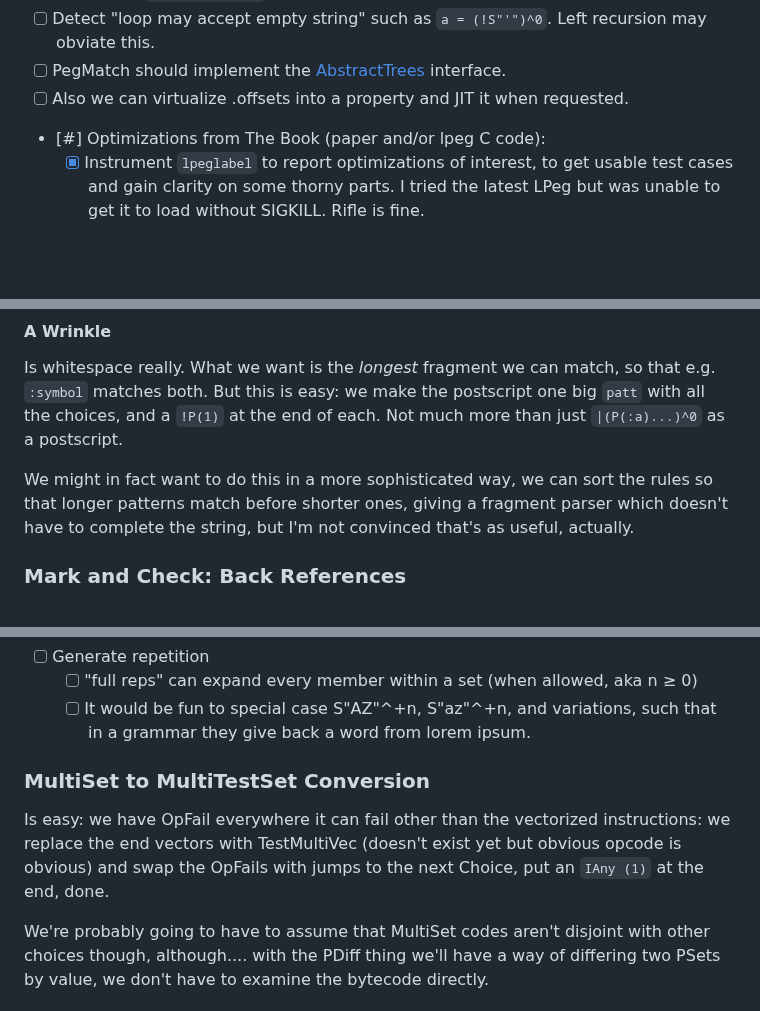
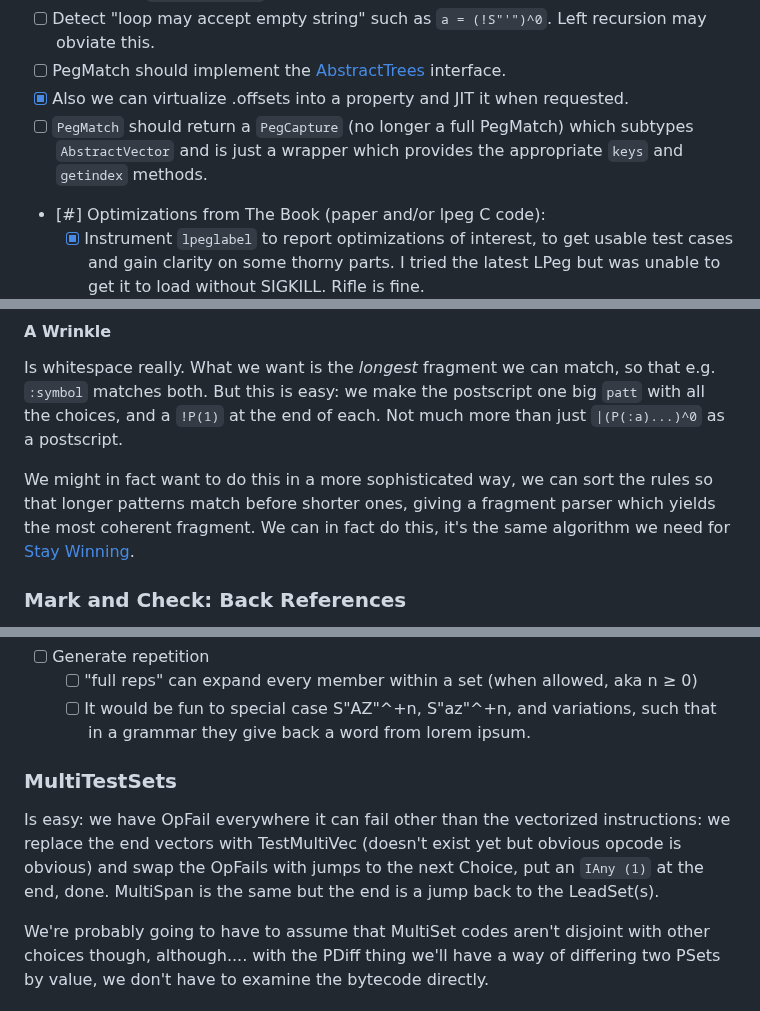
Before and after one commit to mnemnion/JLpeg.jl, a Markdown page: Plans.md, 3 parts joined by grey strips. GitHub-like rendering; blank space fills up the shorter version.

```diff
--- a/Plans.md
+++ b/Plans.md
@@ -64,7 +64,10 @@ The hitlist:
 - [ ]  Detect "loop may accept empty string" such as `a = (!S"'")^0`.  Left recursion
        may obviate this.
 - [ ]  PegMatch should implement the [AbstractTrees][Trees] interface.
-  - [ ]  Also we can virtualize .offsets into a property and JIT it when requested.
+  - [X]  Also we can virtualize .offsets into a property and JIT it when requested.
+  - [ ]  `PegMatch` should return a `PegCapture` (no longer a full PegMatch) which
+         subtypes `AbstractVector` and is just a wrapper which provides the appropriate
+         `keys` and `getindex` methods.
 - [#]  Optimizations from The Book (paper and/or lpeg C code):
   - [X]  Instrument `lpeglabel` to report optimizations of interest, to get usable
          test cases and gain clarity on some thorny parts.  I tried the latest LPeg
@@ -378,7 +385,8 @@ just `|(P(:a)...)^0` as a postscript.
 
 We might in fact want to do this in a more sophisticated way, we can sort the rules
 so that longer patterns match before shorter ones, giving a fragment parser which
-doesn't have to complete the string, but I'm not convinced that's as useful, actually.
+yields the most coherent fragment.  We can in fact do this, it's the same algorithm
+we need for [Stay Winning](#stay-winning).
 
 ### Mark and Check: Back References
 
@@ -501,12 +509,13 @@ they were).
   - [ ]  It would be fun to special case S"AZ"^+n, S"az"^+n, and variations, such
          that in a grammar they give back a word from lorem ipsum.
 
-### MultiSet to MultiTestSet Conversion
+### MultiTestSets
 
 Is easy: we have OpFail everywhere it can fail other than the vectorized
 instructions: we replace the end vectors with TestMultiVec (doesn't exist yet but
 obvious opcode is obvious) and swap the OpFails with jumps to the next Choice, put an
-`IAny (1)` at the end, done.
+`IAny (1)` at the end, done. MultiSpan is the same but the end is a jump back to the
+LeadSet(s).
 
 We're probably going to have to assume that MultiSet codes aren't disjoint with other
 choices though, although.... with the PDiff thing we'll have a way of differing two
```
Also changed, not shown: other parts of Plans.md (+35 -18 lines), docs/src/index.md (+17 -1 lines).
